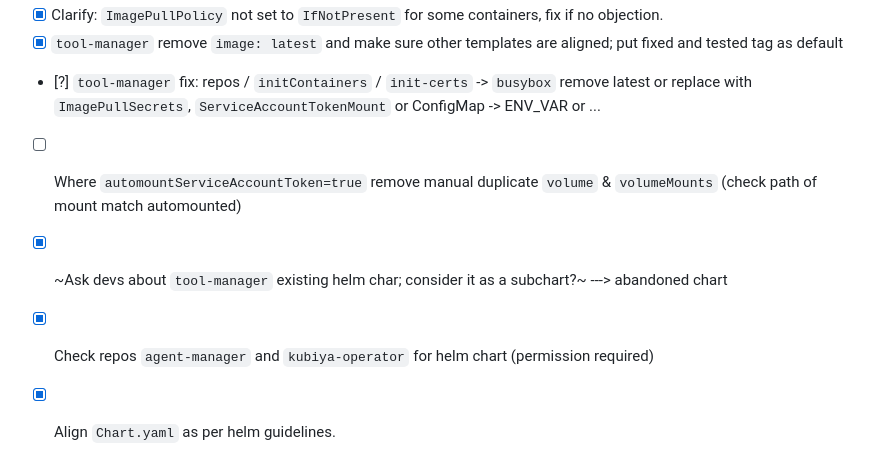
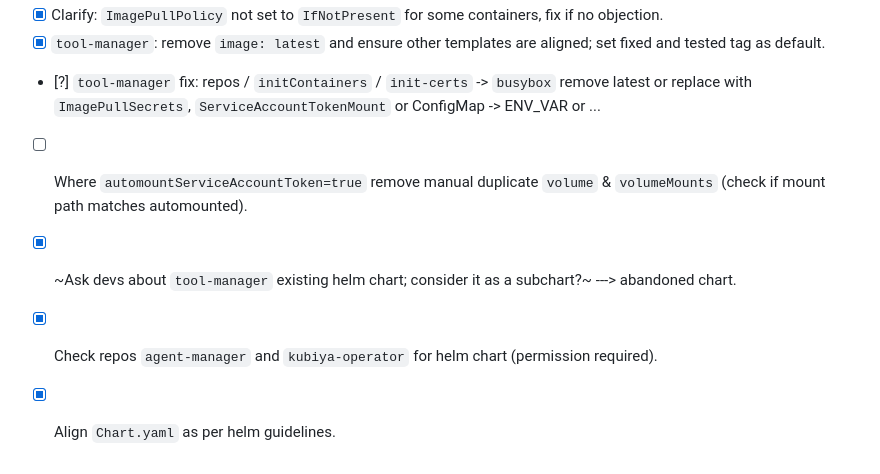
Before and after one commit to kubiyabot/helm-charts, a Markdown page: charts/kubiya-runner/TODO.md, the part around one of its changes. Drawn GitHub-style.

```diff
--- a/charts/kubiya-runner/TODO.md
+++ b/charts/kubiya-runner/TODO.md
@@ -63,7 +63,7 @@
 - [x] Clarify: `ImagePullPolicy` not set to `IfNotPresent` for some containers, fix if no objection.
-- [x] `tool-manager` remove `image: latest` and make sure other templates are aligned; put fixed and tested tag as default
+- [x] `tool-manager`: remove `image: latest` and ensure other templates are aligned; set fixed and tested tag as default.
 - [?] `tool-manager` fix: repos / `initContainers` / `init-certs` -> `busybox` remove latest or replace with `ImagePullSecrets`, `ServiceAccountTokenMount` or ConfigMap -> ENV_VAR or ...
-- [ ] Where `automountServiceAccountToken=true` remove manual duplicate `volume` & `volumeMounts` (check path of mount match automounted)
-- [x] ~Ask devs about `tool-manager` existing helm char; consider it as a subchart?~ ---> abandoned chart
-- [x] Check repos `agent-manager` and `kubiya-operator` for helm chart (permission required)
+- [ ] Where `automountServiceAccountToken=true` remove manual duplicate `volume` & `volumeMounts` (check if mount path matches automounted).
+- [x] ~Ask devs about `tool-manager` existing helm chart; consider it as a subchart?~ ---> abandoned chart.
+- [x] Check repos `agent-manager` and `kubiya-operator` for helm chart (permission required).
 - [x] Align `Chart.yaml` as per helm guidelines.
```
Also changed, not shown: other parts of charts/kubiya-runner/TODO.md (+30 -30 lines).
